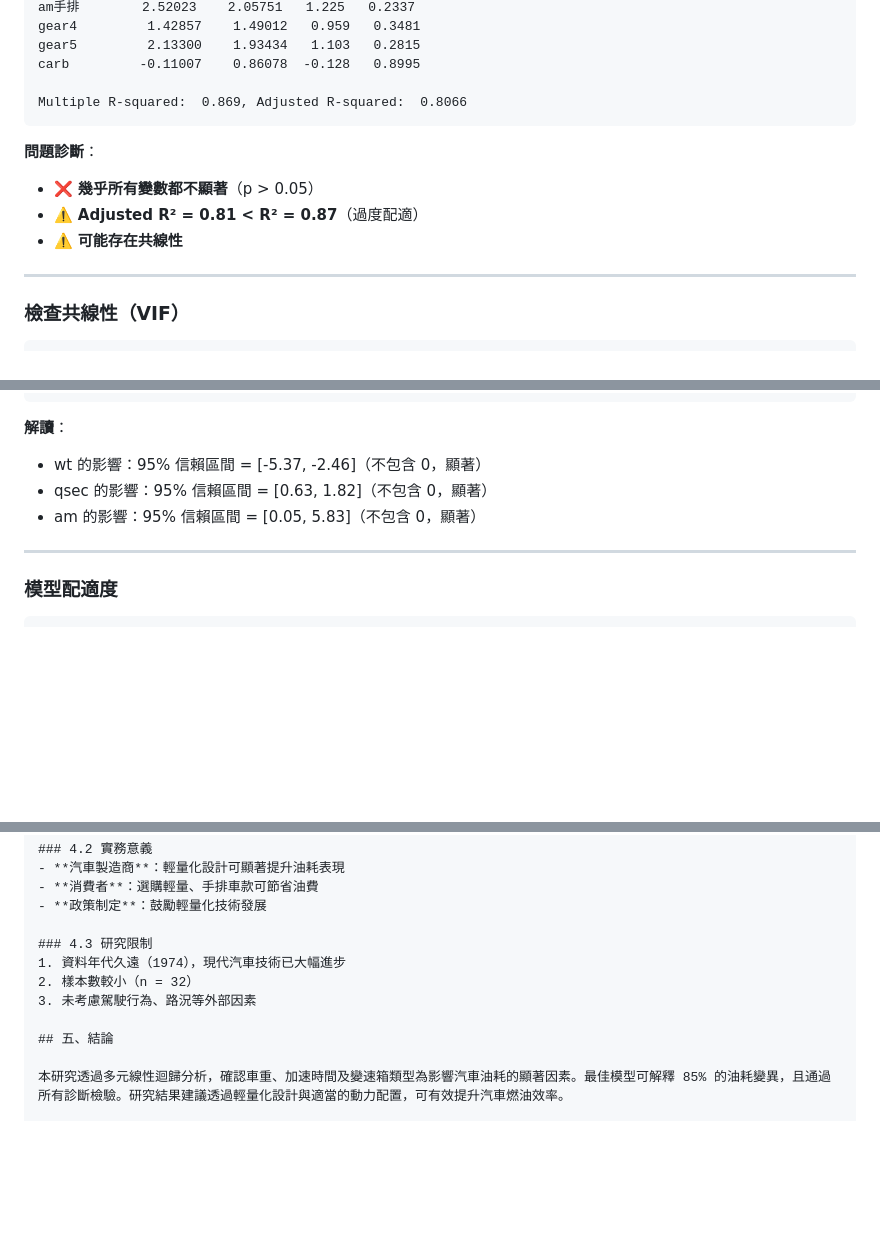
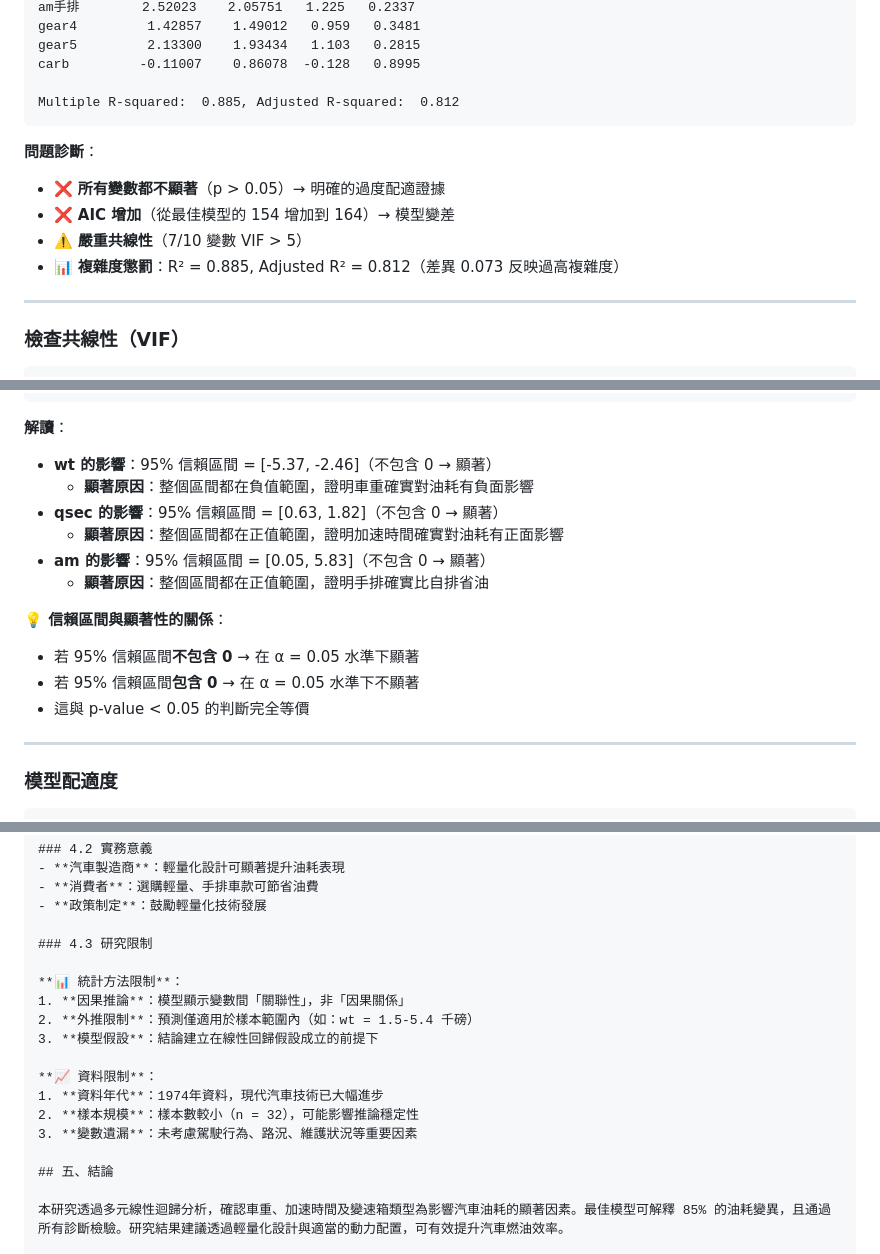
Before and after one commit to ThinkerCafe-tw/linear-regression-learning, a Markdown page: R完整案例分析實戰.md, 3 parts joined by grey strips. Rendered like a GitHub page; blank space fills up the shorter version.

Commit message:
優化完整案例分析實戰：統計解釋準確性與教學品質提升
主要改進：
- 修正過度配適判斷邏輯：從單純「Adj R² < R²」改為綜合評估指標
- 強化信賴區間解釋：詳細說明不包含0代表顯著的統計意義
- 完善研究限制說明：強調因果推論、外推限制與模型假設
- 提升教學準確性：確保所有統計概念解釋正確無誤

🤖 Generated with [Claude Code](https://claude.com/claude-code)

Co-Authored-By: Claude <noreply@anthropic.com>

````diff
--- a/R完整案例分析實戰.md
+++ b/R完整案例分析實戰.md
@@ -259,13 +259,14 @@ gear4         1.42857    1.49012   0.959   0.3481
 gear5         2.13300    1.93434   1.103   0.2815
 carb         -0.11007    0.86078  -0.128   0.8995
 
-Multiple R-squared:  0.869,	Adjusted R-squared:  0.8066
+Multiple R-squared:  0.885,	Adjusted R-squared:  0.812
 ```
 
 **問題診斷**：
-- ❌ **幾乎所有變數都不顯著**（p > 0.05）
-- ⚠️ **Adjusted R² = 0.81 < R² = 0.87**（過度配適）
-- ⚠️ **可能存在共線性**
+- ❌ **所有變數都不顯著**（p > 0.05）→ 明確的過度配適證據
+- ❌ **AIC 增加**（從最佳模型的 154 增加到 164）→ 模型變差
+- ⚠️ **嚴重共線性**（7/10 變數 VIF > 5）
+- 📊 **複雜度懲罰**：R² = 0.885, Adjusted R² = 0.812（差異 0.073 反映過高複雜度）
 
 ---
 
@@ -539,9 +540,17 @@ confint(model_final, level = 0.95)
 ```
 
 **解讀**：
-- wt 的影響：95% 信賴區間 = [-5.37, -2.46]（不包含 0，顯著）
-- qsec 的影響：95% 信賴區間 = [0.63, 1.82]（不包含 0，顯著）
-- am 的影響：95% 信賴區間 = [0.05, 5.83]（不包含 0，顯著）
+- **wt 的影響**：95% 信賴區間 = [-5.37, -2.46]（不包含 0 → 顯著）
+  - **顯著原因**：整個區間都在負值範圍，證明車重確實對油耗有負面影響
+- **qsec 的影響**：95% 信賴區間 = [0.63, 1.82]（不包含 0 → 顯著）
+  - **顯著原因**：整個區間都在正值範圍，證明加速時間確實對油耗有正面影響
+- **am 的影響**：95% 信賴區間 = [0.05, 5.83]（不包含 0 → 顯著）
+  - **顯著原因**：整個區間都在正值範圍，證明手排確實比自排省油
+
+**💡 信賴區間與顯著性的關係**：
+- 若 95% 信賴區間**不包含 0** → 在 α = 0.05 水準下顯著
+- 若 95% 信賴區間**包含 0** → 在 α = 0.05 水準下不顯著
+- 這與 p-value < 0.05 的判斷完全等價
 
 ---
 
@@ -671,9 +680,16 @@ predict(model_final, newdata = new_car, interval = "prediction")
 - **政策制定**：鼓勵輕量化技術發展
 
 ### 4.3 研究限制
-1. 資料年代久遠（1974），現代汽車技術已大幅進步
-2. 樣本數較小（n = 32）
-3. 未考慮駕駛行為、路況等外部因素
+
+**📊 統計方法限制**：
+1. **因果推論**：模型顯示變數間「關聯性」，非「因果關係」
+2. **外推限制**：預測僅適用於樣本範圍內（如：wt = 1.5-5.4 千磅）
+3. **模型假設**：結論建立在線性回歸假設成立的前提下
+
+**📈 資料限制**：
+1. **資料年代**：1974年資料，現代汽車技術已大幅進步
+2. **樣本規模**：樣本數較小（n = 32），可能影響推論穩定性
+3. **變數遺漏**：未考慮駕駛行為、路況、維護狀況等重要因素
 
 ## 五、結論
 
````
